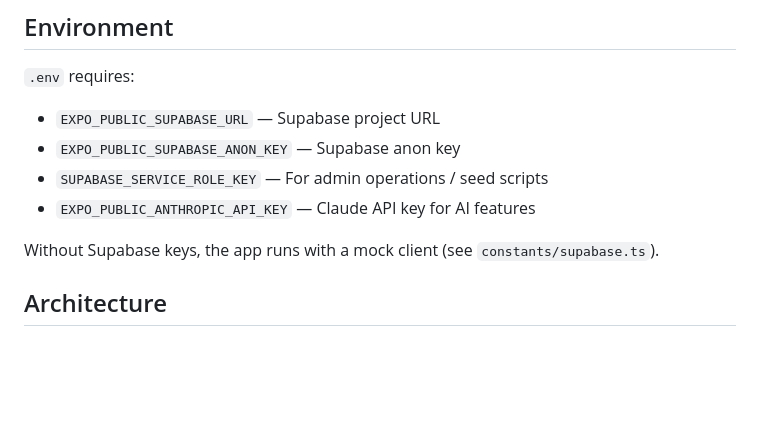
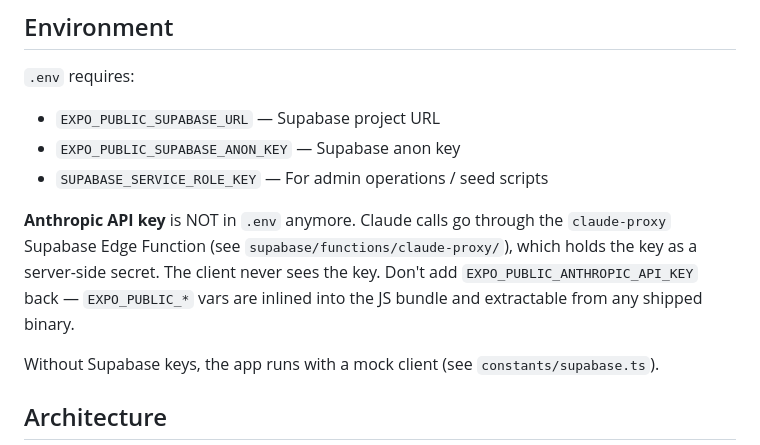
Before and after one commit to Onlykrida/onlysports-platform, a Markdown page: CLAUDE.md, the part around the change. Rendered like a GitHub page; blank space fills up the shorter version.

```diff
--- a/CLAUDE.md
+++ b/CLAUDE.md
@@ -70,7 +70,12 @@ npx tsx scripts/nuke-and-seed.ts   # Reset DB + reseed
 - `EXPO_PUBLIC_SUPABASE_URL` — Supabase project URL
 - `EXPO_PUBLIC_SUPABASE_ANON_KEY` — Supabase anon key
 - `SUPABASE_SERVICE_ROLE_KEY` — For admin operations / seed scripts
-- `EXPO_PUBLIC_ANTHROPIC_API_KEY` — Claude API key for AI features
+
+**Anthropic API key** is NOT in `.env` anymore. Claude calls go through the
+`claude-proxy` Supabase Edge Function (see `supabase/functions/claude-proxy/`),
+which holds the key as a server-side secret. The client never sees the key.
+Don't add `EXPO_PUBLIC_ANTHROPIC_API_KEY` back — `EXPO_PUBLIC_*` vars are
+inlined into the JS bundle and extractable from any shipped binary.
 
 Without Supabase keys, the app runs with a mock client (see `constants/supabase.ts`).
 
```
Also changed, not shown: docs/CRITICAL_IMPROVEMENTS.md (+28 -9 lines).
